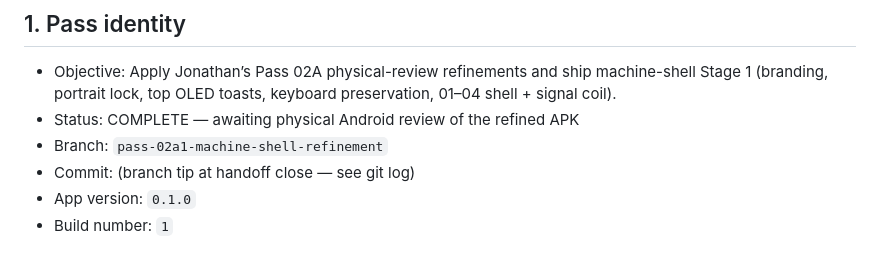
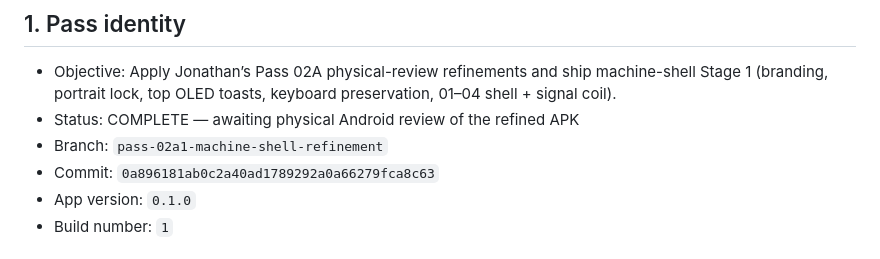
Before and after one commit to JonathanEdwardLee/the-local-agora, a Markdown page: docs/pass_handoffs/PASS_02A1_COUNCIL_HANDOFF.md, the part around the change. GitHub-like rendering.

Commit message:
Record Pass 02A.1 handoff commit hash.
Co-authored-by: Cursor <cursoragent@cursor.com>

```diff
--- a/docs/pass_handoffs/PASS_02A1_COUNCIL_HANDOFF.md
+++ b/docs/pass_handoffs/PASS_02A1_COUNCIL_HANDOFF.md
@@ -4,7 +4,7 @@
 - Objective: Apply Jonathan’s Pass 02A physical-review refinements and ship machine-shell Stage 1 (branding, portrait lock, top OLED toasts, keyboard preservation, 01–04 shell + signal coil).
 - Status: COMPLETE — awaiting physical Android review of the refined APK
 - Branch: `pass-02a1-machine-shell-refinement`
-- Commit: (branch tip at handoff close — see git log)
+- Commit: `0a896181ab0c2a40ad1789292a0a66279fca8c63`
 - App version: `0.1.0`
 - Build number: `1`
 
```
